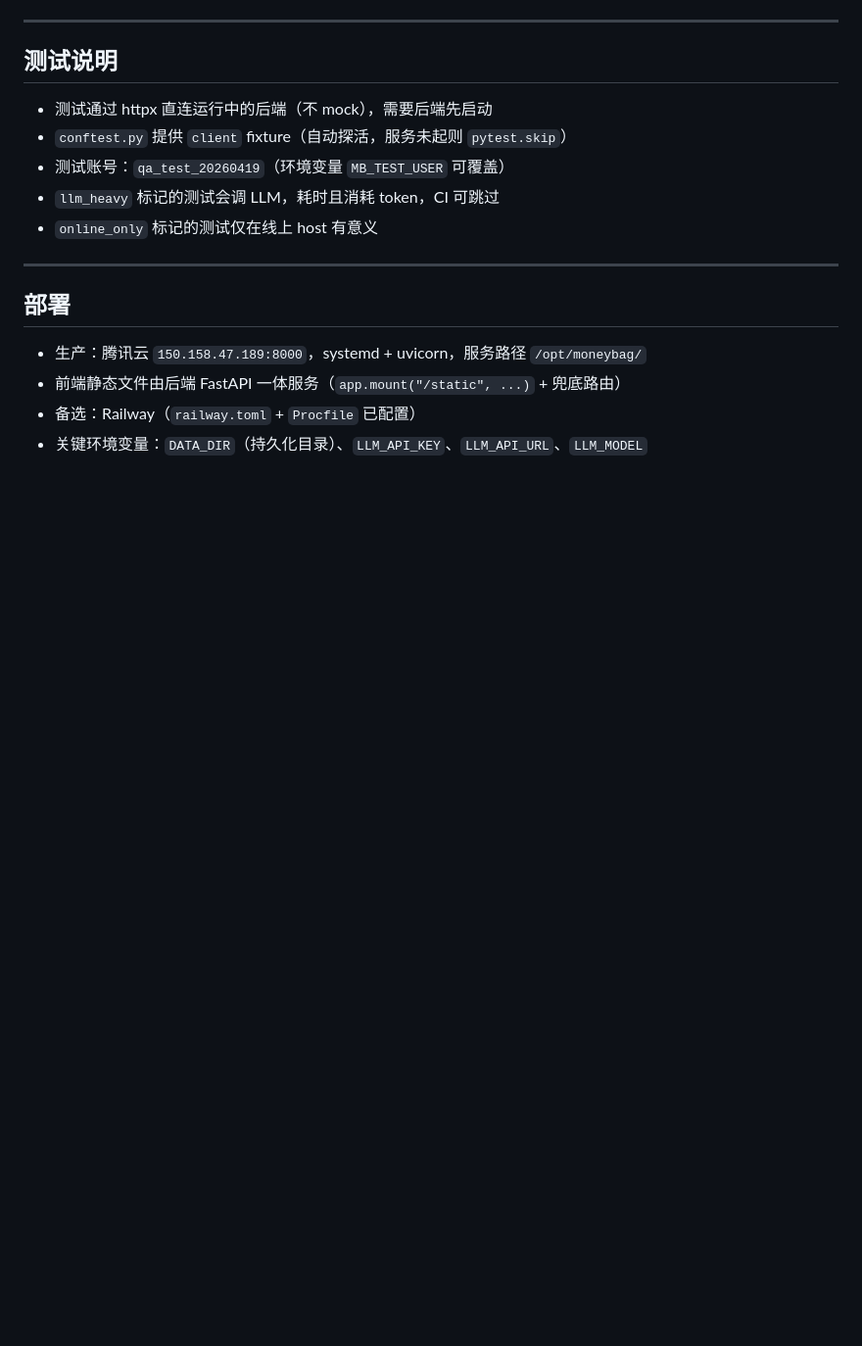
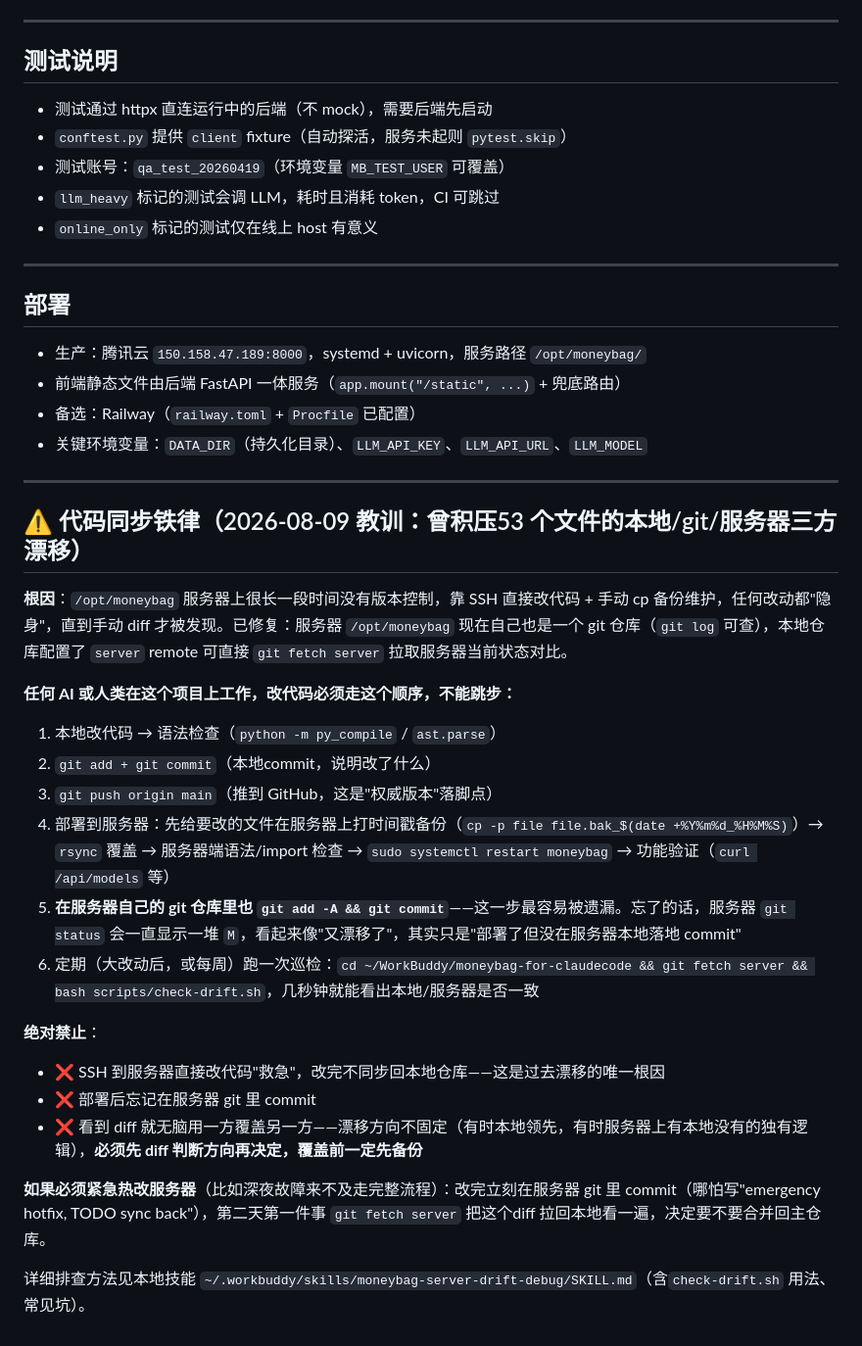
Before and after one commit to lj860117/moneybag, a Markdown page: CLAUDE.md, the part around the change. Shown at 98% size. Drawn GitHub-style; blank space fills up the shorter version.

Commit message:
docs:在CLAUDE.md加入代码同步铁律(2026-08-09漂移排查教训沉淀)
背景:上午排查发现本地/git/服务器三方长期漂移积压到53个文件,根因是
服务器长期无版本控制、靠SSH直改+手动备份维护。已建立根治机制(服务器
git化+本地server remote+check-drift.sh巡检脚本)并完成一次性梳理同步。

这些教训只存在于我(AI助手)当次对话记忆和本地~/.workbuddy skill里,
任何新开的AI会话或其他协作者看不到,容易重蹈覆辙。写入CLAUDE.md让
所有后续在这个仓库工作的Claude Code实例都能读到强制流程:

1. 改代码的标准6步顺序(本地改->commit->push->备份部署->服务器commit->
   定期巡检)
2. 3条绝对禁止清单(尤其是SSH直改不同步、部署后忘记服务器commit)
3. 紧急热改补救流程
4. 详细排查方法指向本地skill文件

CLAUDE.md会被rsync部署到服务器/opt/moneybag/,服务器git仓库里也会
commit这次更新,确保这条规则在本地和服务器两端都可见。

```diff
--- a/CLAUDE.md
+++ b/CLAUDE.md
@@ -210,3 +210,27 @@ api/ → use_cases/ → domain/ → infra/
 - 前端静态文件由后端 FastAPI 一体服务（`app.mount("/static", ...)` + 兜底路由）
 - 备选：Railway（`railway.toml` + `Procfile` 已配置）
 - 关键环境变量：`DATA_DIR`（持久化目录）、`LLM_API_KEY`、`LLM_API_URL`、`LLM_MODEL`
+
+---
+
+## ⚠️ 代码同步铁律（2026-08-09 教训：曾积压53 个文件的本地/git/服务器三方漂移）
+
+**根因**：`/opt/moneybag` 服务器上很长一段时间没有版本控制，靠 SSH 直接改代码 + 手动 cp 备份维护，任何改动都"隐身"，直到手动 diff 才被发现。已修复：服务器 `/opt/moneybag` 现在自己也是一个 git 仓库（`git log` 可查），本地仓库配置了 `server` remote 可直接 `git fetch server` 拉取服务器当前状态对比。
+
+**任何 AI 或人类在这个项目上工作，改代码必须走这个顺序，不能跳步：**
+
+1. 本地改代码 → 语法检查（`python -m py_compile` / `ast.parse`）
+2. `git add + git commit`（本地commit，说明改了什么）
+3. `git push origin main`（推到 GitHub，这是"权威版本"落脚点）
+4. 部署到服务器：先给要改的文件在服务器上打时间戳备份（`cp -p file file.bak_$(date +%Y%m%d_%H%M%S)`）→ `rsync` 覆盖 → 服务器端语法/import 检查 → `sudo systemctl restart moneybag` → 功能验证（`curl /api/models` 等）
+5. **在服务器自己的 git 仓库里也 `git add -A && git commit`**——这一步最容易被遗漏。忘了的话，服务器 `git status` 会一直显示一堆 `M`，看起来像"又漂移了"，其实只是"部署了但没在服务器本地落地 commit"
+6. 定期（大改动后，或每周）跑一次巡检：`cd ~/WorkBuddy/moneybag-for-claudecode && git fetch server && bash scripts/check-drift.sh`，几秒钟就能看出本地/服务器是否一致
+
+**绝对禁止**：
+- ❌ SSH 到服务器直接改代码"救急"，改完不同步回本地仓库——这是过去漂移的唯一根因
+- ❌ 部署后忘记在服务器 git 里 commit
+- ❌ 看到 diff 就无脑用一方覆盖另一方——漂移方向不固定（有时本地领先，有时服务器上有本地没有的独有逻辑），**必须先 diff 判断方向再决定，覆盖前一定先备份**
+
+**如果必须紧急热改服务器**（比如深夜故障来不及走完整流程）：改完立刻在服务器 git 里 commit（哪怕写"emergency hotfix, TODO sync back"），第二天第一件事 `git fetch server` 把这个diff 拉回本地看一遍，决定要不要合并回主仓库。
+
+详细排查方法见本地技能 `~/.workbuddy/skills/moneybag-server-drift-debug/SKILL.md`（含`check-drift.sh` 用法、常见坑）。
```
